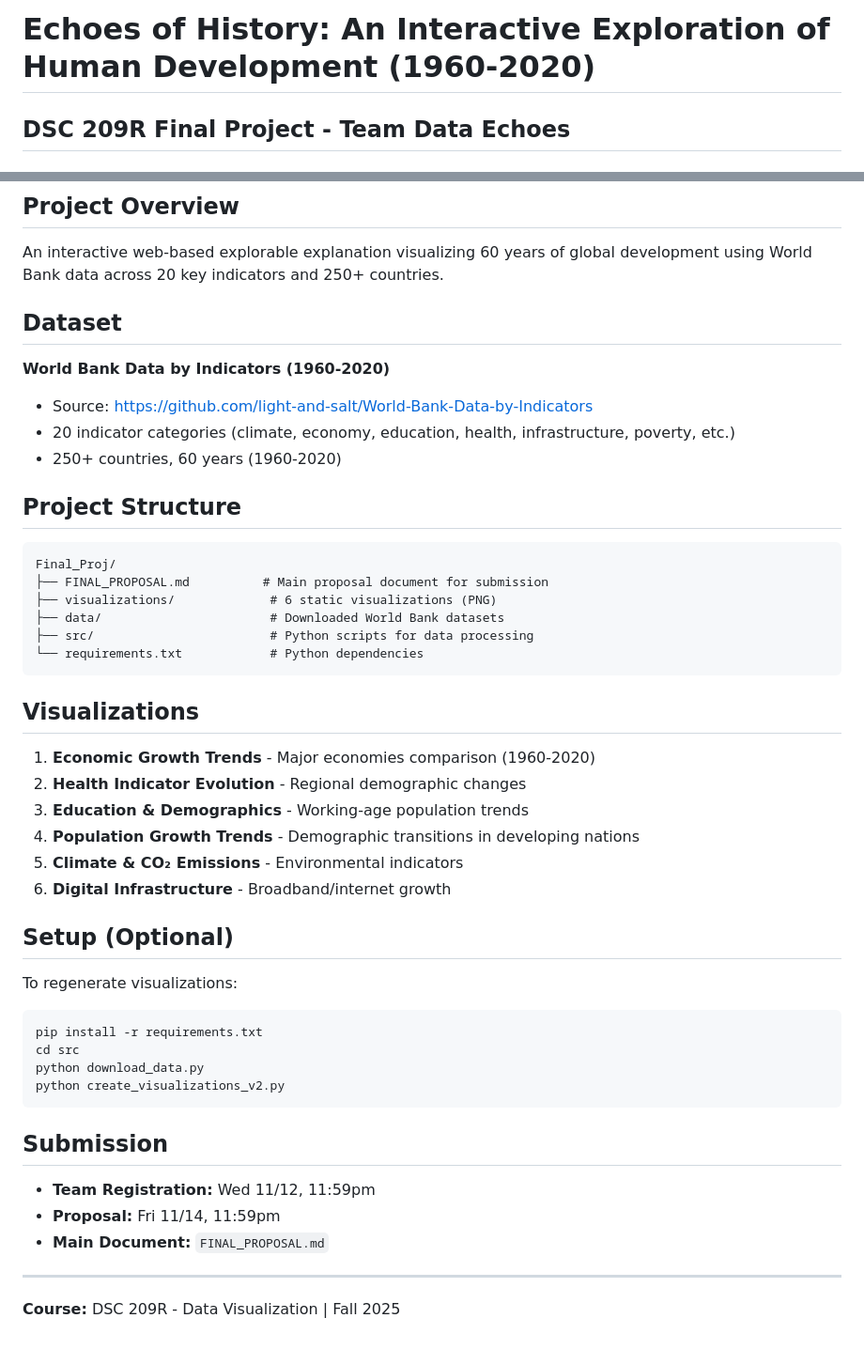
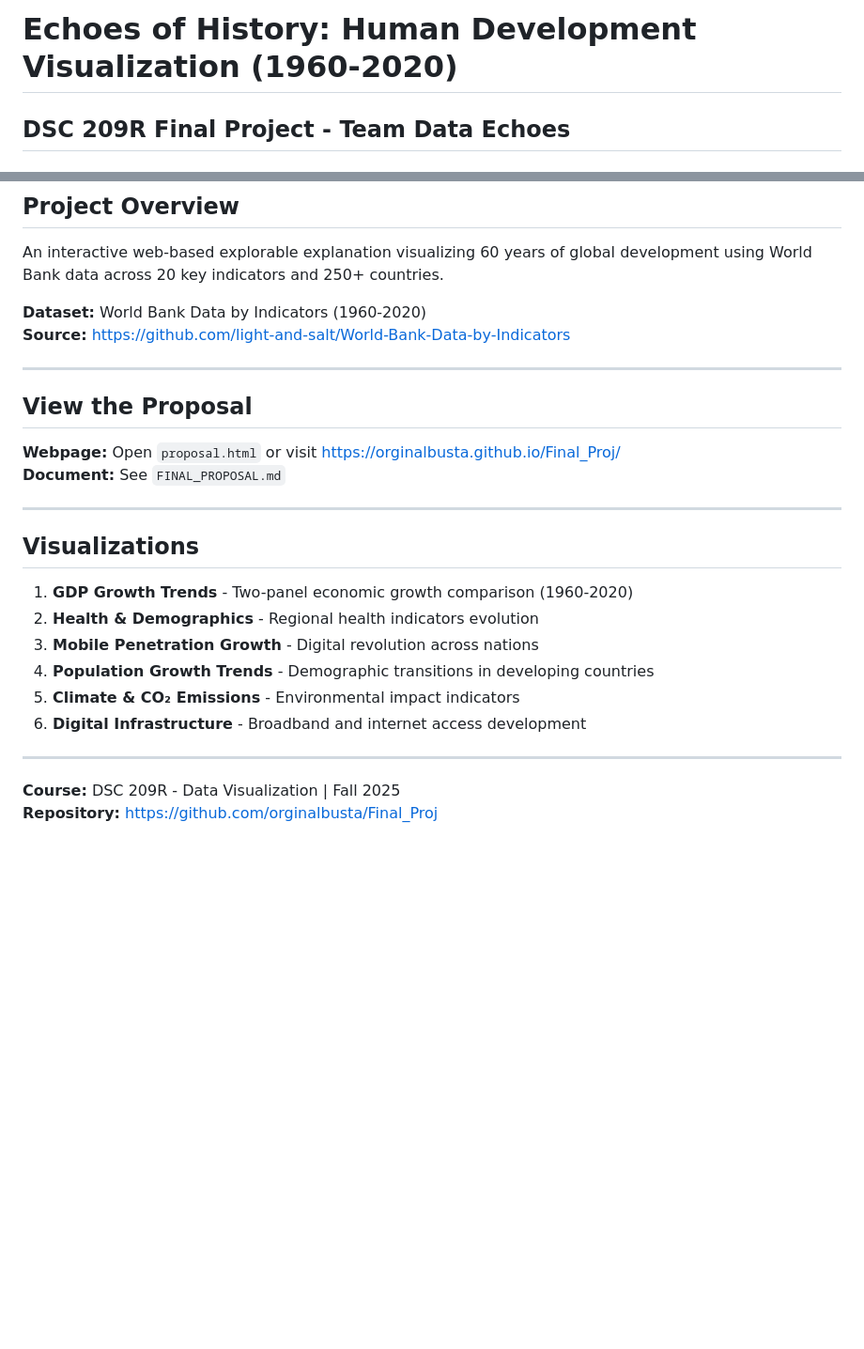
Before and after one commit to orginalbusta/Final_Proj, a Markdown page: README.md, 2 parts joined by grey strips. Shown: that part at 94% size. GitHub-like rendering; blank space fills up the shorter version.

Commit message:
Clean up project: Remove unnecessary files, fix viz 3 with mobile penetration data, simplify documentation

````diff
--- a/README.md
+++ b/README.md
@@ -1,4 +1,4 @@
-# Echoes of History: An Interactive Exploration of Human Development (1960-2020)
+# Echoes of History: Human Development Visualization (1960-2020)
 
 ## DSC 209R Final Project - Team Data Echoes
 
@@ -14,50 +14,28 @@
 
 An interactive web-based explorable explanation visualizing 60 years of global development using World Bank data across 20 key indicators and 250+ countries.
 
-## Dataset
+**Dataset:** World Bank Data by Indicators (1960-2020)
+**Source:** https://github.com/light-and-salt/World-Bank-Data-by-Indicators
 
-**World Bank Data by Indicators (1960-2020)**
-- Source: https://github.com/light-and-salt/World-Bank-Data-by-Indicators
-- 20 indicator categories (climate, economy, education, health, infrastructure, poverty, etc.)
-- 250+ countries, 60 years (1960-2020)
+---
 
-## Project Structure
+## View the Proposal
 
-```
-Final_Proj/
-├── FINAL_PROPOSAL.md          # Main proposal document for submission
-├── visualizations/             # 6 static visualizations (PNG)
-├── data/                       # Downloaded World Bank datasets
-├── src/                        # Python scripts for data processing
-└── requirements.txt            # Python dependencies
-```
+**Webpage:** Open `proposal.html` or visit https://orginalbusta.github.io/Final_Proj/
+**Document:** See `FINAL_PROPOSAL.md`
+
+---
 
 ## Visualizations
 
-1. **Economic Growth Trends** - Major economies comparison (1960-2020)
-2. **Health Indicator Evolution** - Regional demographic changes
-3. **Education & Demographics** - Working-age population trends
-4. **Population Growth Trends** - Demographic transitions in developing nations
-5. **Climate & CO₂ Emissions** - Environmental indicators
-6. **Digital Infrastructure** - Broadband/internet growth
-
-## Setup (Optional)
-
-To regenerate visualizations:
-
-```bash
-pip install -r requirements.txt
-cd src
-python download_data.py
-python create_visualizations_v2.py
-```
-
-## Submission
-
-- **Team Registration:** Wed 11/12, 11:59pm
-- **Proposal:** Fri 11/14, 11:59pm
-- **Main Document:** `FINAL_PROPOSAL.md`
+1. **GDP Growth Trends** - Two-panel economic growth comparison (1960-2020)
+2. **Health & Demographics** - Regional health indicators evolution
+3. **Mobile Penetration Growth** - Digital revolution across nations
+4. **Population Growth Trends** - Demographic transitions in developing countries
+5. **Climate & CO₂ Emissions** - Environmental impact indicators
+6. **Digital Infrastructure** - Broadband and internet access development
 
 ---
 
 **Course:** DSC 209R - Data Visualization | Fall 2025
+**Repository:** https://github.com/orginalbusta/Final_Proj
````
Also changed, not shown: FINAL_PROPOSAL.md (+21 -17 lines), GITHUB_PAGES_SETUP.md (deleted, +0 -72 lines), QUICK_START.md (deleted, +0 -93 lines), SUBMISSION_GUIDE.md (deleted, +0 -76 lines), visualizations/03_education_progress.png, 8 other files.
